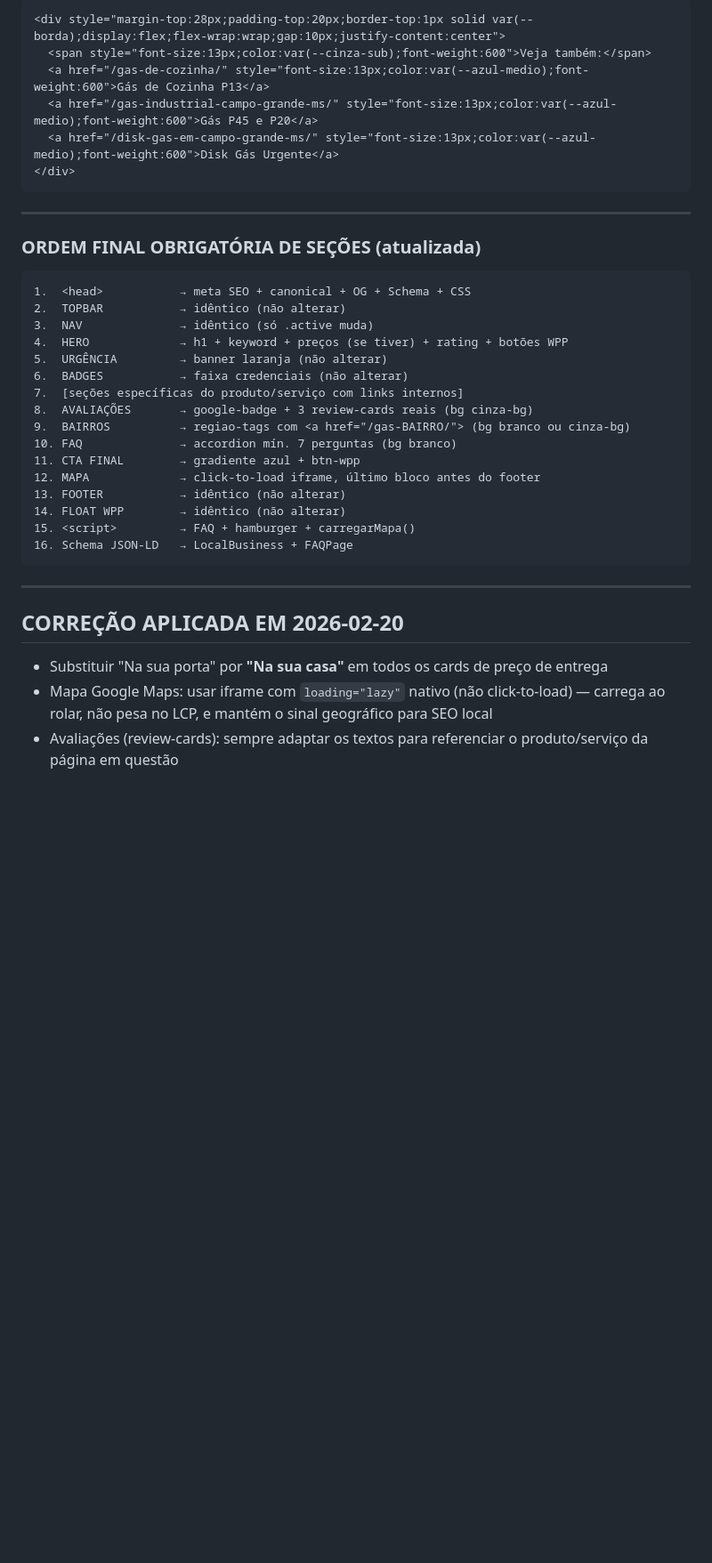
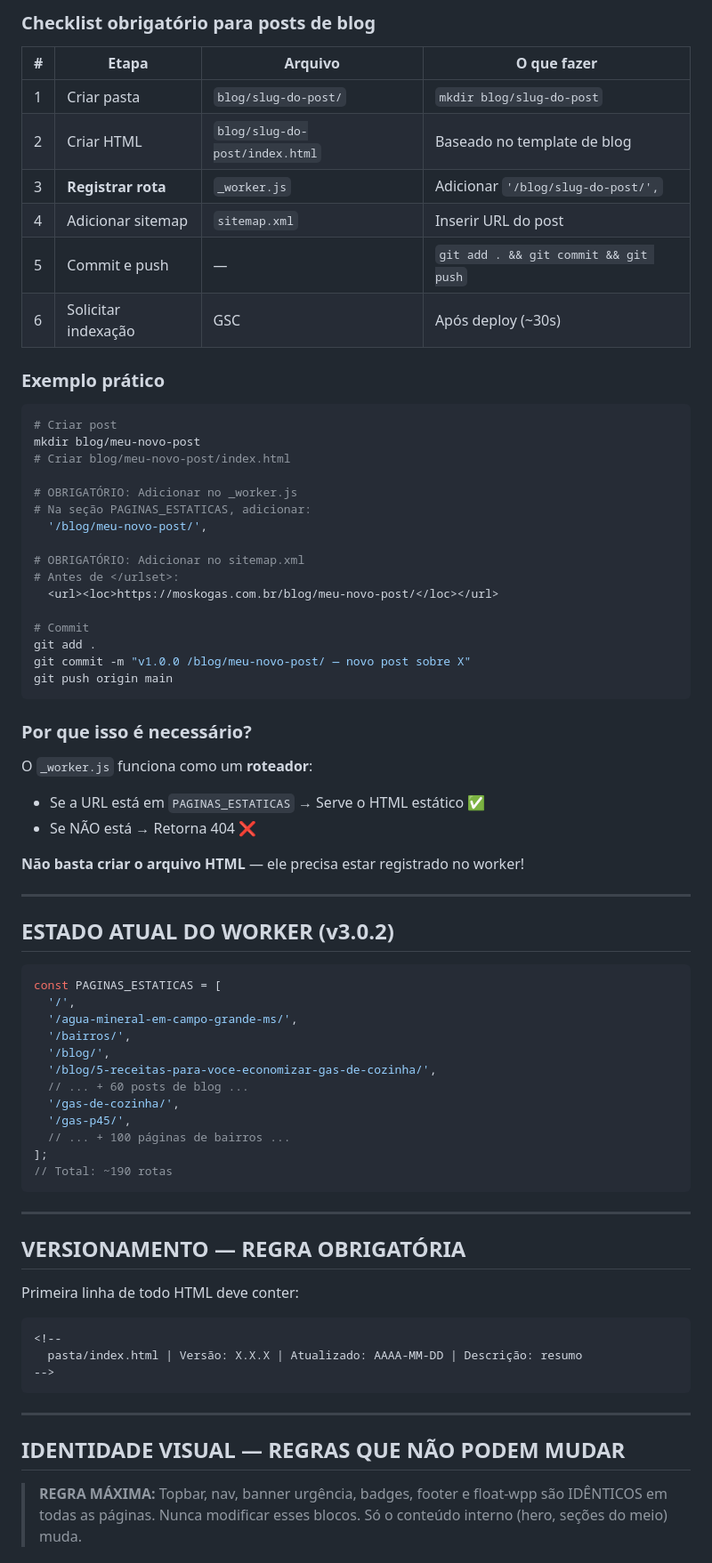
Before and after one commit to luismosko/moskogas-static, a Markdown page: INSTRUCOES-PROJETO.md, the part around one of its changes. Shown at 89% size. Rendered like a GitHub page; blank space fills up the shorter version.

````diff
--- a/INSTRUCOES-PROJETO.md
+++ b/INSTRUCOES-PROJETO.md
@@ -112,41 +138,77 @@ Ao final de seções relevantes, adicionar um bloco de "Veja também":
 
-```html
-<div style="margin-top:28px;padding-top:20px;border-top:1px solid var(--borda);display:flex;flex-wrap:wrap;gap:10px;justify-content:center">
-  <span style="font-size:13px;color:var(--cinza-sub);font-weight:600">Veja também:</span>
-  <a href="/gas-de-cozinha/" style="font-size:13px;color:var(--azul-medio);font-weight:600">Gás de Cozinha P13</a>
-  <a href="/gas-industrial-campo-grande-ms/" style="font-size:13px;color:var(--azul-medio);font-weight:600">Gás P45 e P20</a>
-  <a href="/disk-gas-em-campo-grande-ms/" style="font-size:13px;color:var(--azul-medio);font-weight:600">Disk Gás Urgente</a>
-</div>
+### Checklist obrigatório para posts de blog
+
+| # | Etapa | Arquivo | O que fazer |
+|---|-------|---------|-------------|
+| 1 | Criar pasta | `blog/slug-do-post/` | `mkdir blog/slug-do-post` |
+| 2 | Criar HTML | `blog/slug-do-post/index.html` | Baseado no template de blog |
+| 3 | **Registrar rota** | `_worker.js` | Adicionar `'/blog/slug-do-post/',` |
+| 4 | Adicionar sitemap | `sitemap.xml` | Inserir URL do post |
+| 5 | Commit e push | — | `git add . && git commit && git push` |
+| 6 | Solicitar indexação | GSC | Após deploy (~30s) |
+
+### Exemplo prático
+
+```bash
+# Criar post
+mkdir blog/meu-novo-post
+# Criar blog/meu-novo-post/index.html
+
+# OBRIGATÓRIO: Adicionar no _worker.js
+# Na seção PAGINAS_ESTATICAS, adicionar:
+  '/blog/meu-novo-post/',
+
+# OBRIGATÓRIO: Adicionar no sitemap.xml
+# Antes de </urlset>:
+  <url><loc>https://moskogas.com.br/blog/meu-novo-post/</loc></url>
+
+# Commit
+git add .
+git commit -m "v1.0.0 /blog/meu-novo-post/ — novo post sobre X"
+git push origin main
+```
+
+### Por que isso é necessário?
+
+O `_worker.js` funciona como um **roteador**:
+- Se a URL está em `PAGINAS_ESTATICAS` → Serve o HTML estático ✅
+- Se NÃO está → Retorna 404 ❌
+
+**Não basta criar o arquivo HTML** — ele precisa estar registrado no worker!
+
+---
+
+## ESTADO ATUAL DO WORKER (v3.0.2)
+
+```javascript
+const PAGINAS_ESTATICAS = [
+  '/',
+  '/agua-mineral-em-campo-grande-ms/',
+  '/bairros/',
+  '/blog/',
+  '/blog/5-receitas-para-voce-economizar-gas-de-cozinha/',
+  // ... + 60 posts de blog ...
+  '/gas-de-cozinha/',
+  '/gas-p45/',
+  // ... + 100 páginas de bairros ...
+];
+// Total: ~190 rotas
 ```
 
 ---
 
-### ORDEM FINAL OBRIGATÓRIA DE SEÇÕES (atualizada)
+## VERSIONAMENTO — REGRA OBRIGATÓRIA
 
-```
-1.  <head>           → meta SEO + canonical + OG + Schema + CSS
-2.  TOPBAR           → idêntico (não alterar)
-3.  NAV              → idêntico (só .active muda)
-4.  HERO             → h1 + keyword + preços (se tiver) + rating + botões WPP
-5.  URGÊNCIA         → banner laranja (não alterar)
-6.  BADGES           → faixa credenciais (não alterar)
-7.  [seções específicas do produto/serviço com links internos]
-8.  AVALIAÇÕES       → google-badge + 3 review-cards reais (bg cinza-bg)
-9.  BAIRROS          → regiao-tags com <a href="/gas-BAIRRO/"> (bg branco ou cinza-bg)
-10. FAQ              → accordion mín. 7 perguntas (bg branco)
-11. CTA FINAL        → gradiente azul + btn-wpp
-12. MAPA             → click-to-load iframe, último bloco antes do footer
-13. FOOTER           → idêntico (não alterar)
-14. FLOAT WPP        → idêntico (não alterar)
-15. <script>         → FAQ + hamburger + carregarMapa()
-16. Schema JSON-LD   → LocalBusiness + FAQPage
+Primeira linha de todo HTML deve conter:
+```html
+<!--
+  pasta/index.html | Versão: X.X.X | Atualizado: AAAA-MM-DD | Descrição: resumo
+-->
 ```
 
 ---
 
-## CORREÇÃO APLICADA EM 2026-02-20
+## IDENTIDADE VISUAL — REGRAS QUE NÃO PODEM MUDAR
 
-- Substituir "Na sua porta" por **"Na sua casa"** em todos os cards de preço de entrega
-- Mapa Google Maps: usar iframe com `loading="lazy"` nativo (não click-to-load) — carrega ao rolar, não pesa no LCP, e mantém o sinal geográfico para SEO local
-- Avaliações (review-cards): sempre adaptar os textos para referenciar o produto/serviço da página em questão
+> **REGRA MÁXIMA:** Topbar, nav, banner urgência, badges, footer e float-wpp são IDÊNTICOS em todas as páginas. Nunca modificar esses blocos. Só o conteúdo interno (hero, seções do meio) muda.
 
````
Also changed, not shown: other parts of INSTRUCOES-PROJETO.md (+277 -114 lines).
